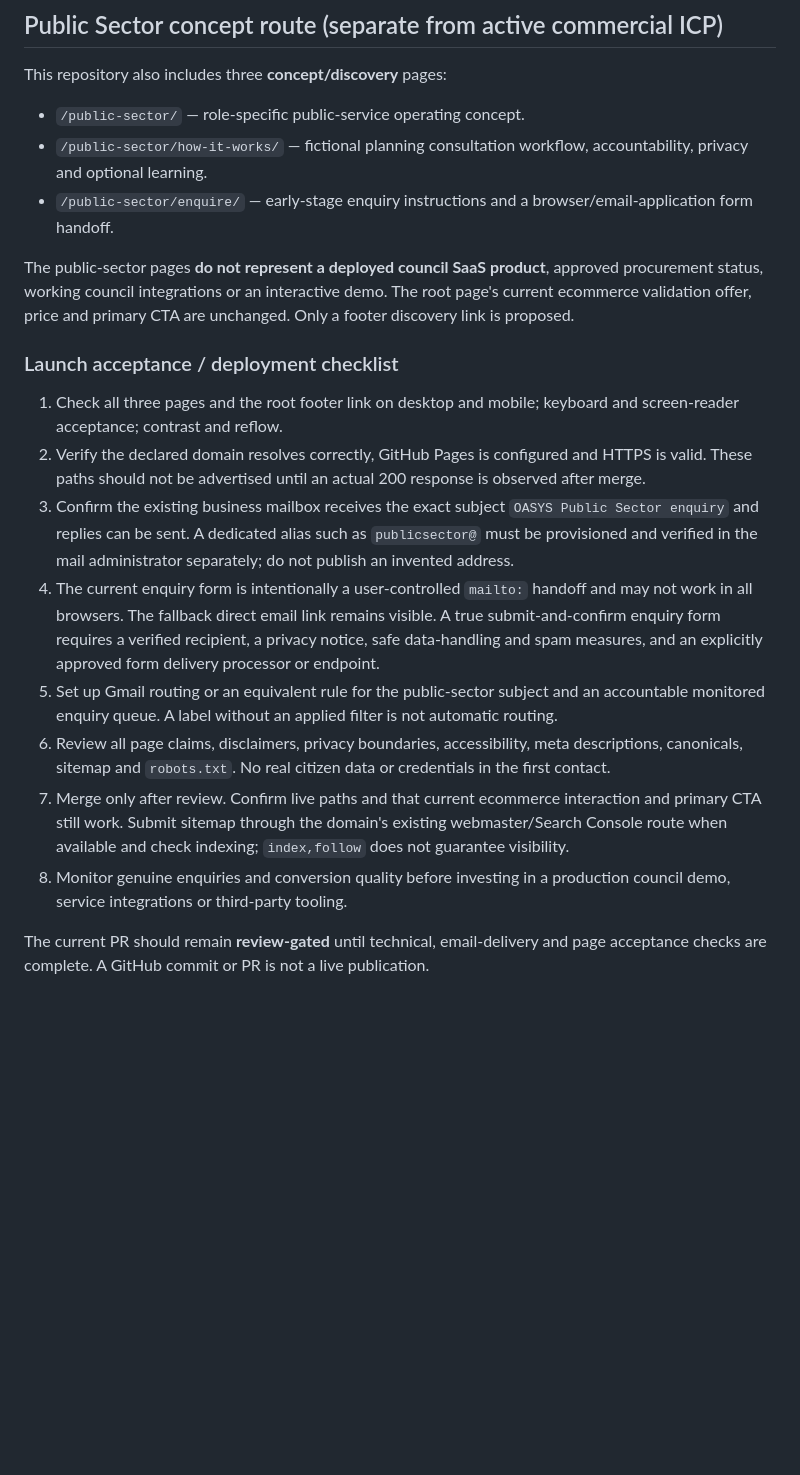
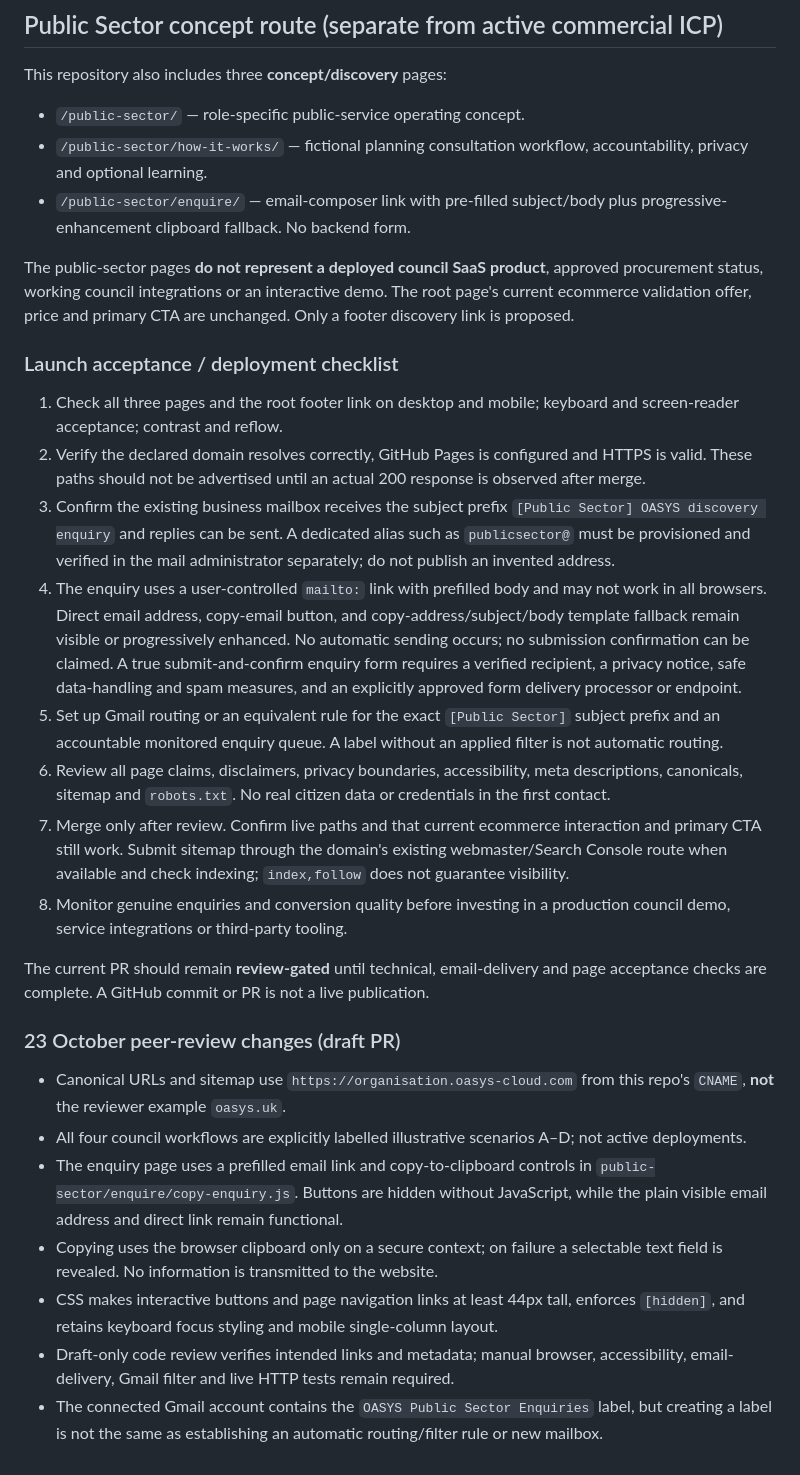
Before and after one commit to chadt18/oasys-organisation-web, a Markdown page: README.md, the part around the change. Rendered like a GitHub page; blank space fills up the shorter version.

Commit message:
docs: incorporate peer-review, clipboard fallback and accurate launch checklist

```diff
--- a/README.md
+++ b/README.md
@@ -52,7 +52,7 @@ This repository also includes three **concept/discovery** pages:
 
 - `/public-sector/` — role-specific public-service operating concept.
 - `/public-sector/how-it-works/` — fictional planning consultation workflow, accountability, privacy and optional learning.
-- `/public-sector/enquire/` — early-stage enquiry instructions and a browser/email-application form handoff.
+- `/public-sector/enquire/` — email-composer link with pre-filled subject/body plus progressive-enhancement clipboard fallback. No backend form.
 
 The public-sector pages **do not represent a deployed council SaaS product**, approved procurement status, working council integrations or an interactive demo. The root page's current ecommerce validation offer, price and primary CTA are unchanged. Only a footer discovery link is proposed.
 
@@ -60,11 +60,21 @@ The public-sector pages **do not represent a deployed council SaaS product**, ap
 
 1. Check all three pages and the root footer link on desktop and mobile; keyboard and screen-reader acceptance; contrast and reflow.
 2. Verify the declared domain resolves correctly, GitHub Pages is configured and HTTPS is valid. These paths should not be advertised until an actual 200 response is observed after merge.
-3. Confirm the existing business mailbox receives the exact subject `OASYS Public Sector enquiry` and replies can be sent. A dedicated alias such as `publicsector@` must be provisioned and verified in the mail administrator separately; do not publish an invented address.
-4. The current enquiry form is intentionally a user-controlled `mailto:` handoff and may not work in all browsers. The fallback direct email link remains visible. A true submit-and-confirm enquiry form requires a verified recipient, a privacy notice, safe data-handling and spam measures, and an explicitly approved form delivery processor or endpoint.
-5. Set up Gmail routing or an equivalent rule for the public-sector subject and an accountable monitored enquiry queue. A label without an applied filter is not automatic routing.
+3. Confirm the existing business mailbox receives the subject prefix `[Public Sector] OASYS discovery enquiry` and replies can be sent. A dedicated alias such as `publicsector@` must be provisioned and verified in the mail administrator separately; do not publish an invented address.
+4. The enquiry uses a user-controlled `mailto:` link with prefilled body and may not work in all browsers. Direct email address, copy-email button, and copy-address/subject/body template fallback remain visible or progressively enhanced. No automatic sending occurs; no submission confirmation can be claimed. A true submit-and-confirm enquiry form requires a verified recipient, a privacy notice, safe data-handling and spam measures, and an explicitly approved form delivery processor or endpoint.
+5. Set up Gmail routing or an equivalent rule for the exact `[Public Sector]` subject prefix and an accountable monitored enquiry queue. A label without an applied filter is not automatic routing.
 6. Review all page claims, disclaimers, privacy boundaries, accessibility, meta descriptions, canonicals, sitemap and `robots.txt`. No real citizen data or credentials in the first contact.
 7. Merge only after review. Confirm live paths and that current ecommerce interaction and primary CTA still work. Submit sitemap through the domain's existing webmaster/Search Console route when available and check indexing; `index,follow` does not guarantee visibility.
 8. Monitor genuine enquiries and conversion quality before investing in a production council demo, service integrations or third-party tooling.
 
 The current PR should remain **review-gated** until technical, email-delivery and page acceptance checks are complete. A GitHub commit or PR is not a live publication.
+
+### 23 October peer-review changes (draft PR)
+
+- Canonical URLs and sitemap use `https://organisation.oasys-cloud.com` from this repo's `CNAME`, **not** the reviewer example `oasys.uk`.
+- All four council workflows are explicitly labelled illustrative scenarios A–D; not active deployments.
+- The enquiry page uses a prefilled email link and copy-to-clipboard controls in `public-sector/enquire/copy-enquiry.js`. Buttons are hidden without JavaScript, while the plain visible email address and direct link remain functional.
+- Copying uses the browser clipboard only on a secure context; on failure a selectable text field is revealed. No information is transmitted to the website.
+- CSS makes interactive buttons and page navigation links at least 44px tall, enforces `[hidden]`, and retains keyboard focus styling and mobile single-column layout.
+- Draft-only code review verifies intended links and metadata; manual browser, accessibility, email-delivery, Gmail filter and live HTTP tests remain required.
+- The connected Gmail account contains the `OASYS Public Sector Enquiries` label, but creating a label is not the same as establishing an automatic routing/filter rule or new mailbox.
```
